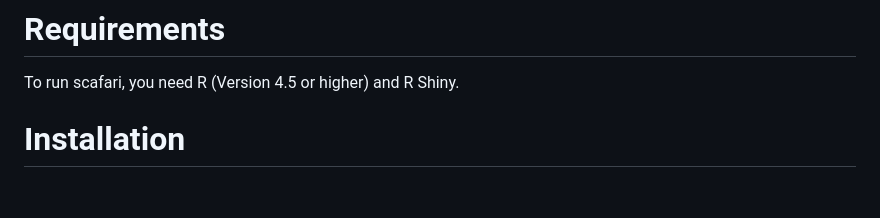
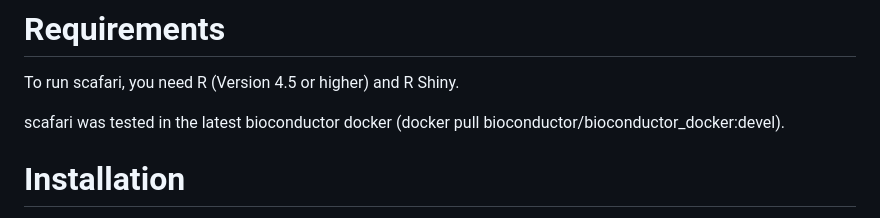
Before and after one commit to sophiewind/scafari, a Markdown page: README.md, the part around the change. GitHub-like rendering; blank space fills up the shorter version.

Commit message:
Update README.md
add docker hint

```diff
--- a/README.md
+++ b/README.md
@@ -6,6 +6,9 @@ by corresponding tabs: “Sequencing”, “Panel”, “Variants” and “Expl
 # Requirements
 
 To run scafari, you need R (Version 4.5 or higher) and R Shiny.
+
+scafari was tested in the latest bioconductor docker (docker pull bioconductor/bioconductor_docker:devel).
+
 
 # Installation
 
```
